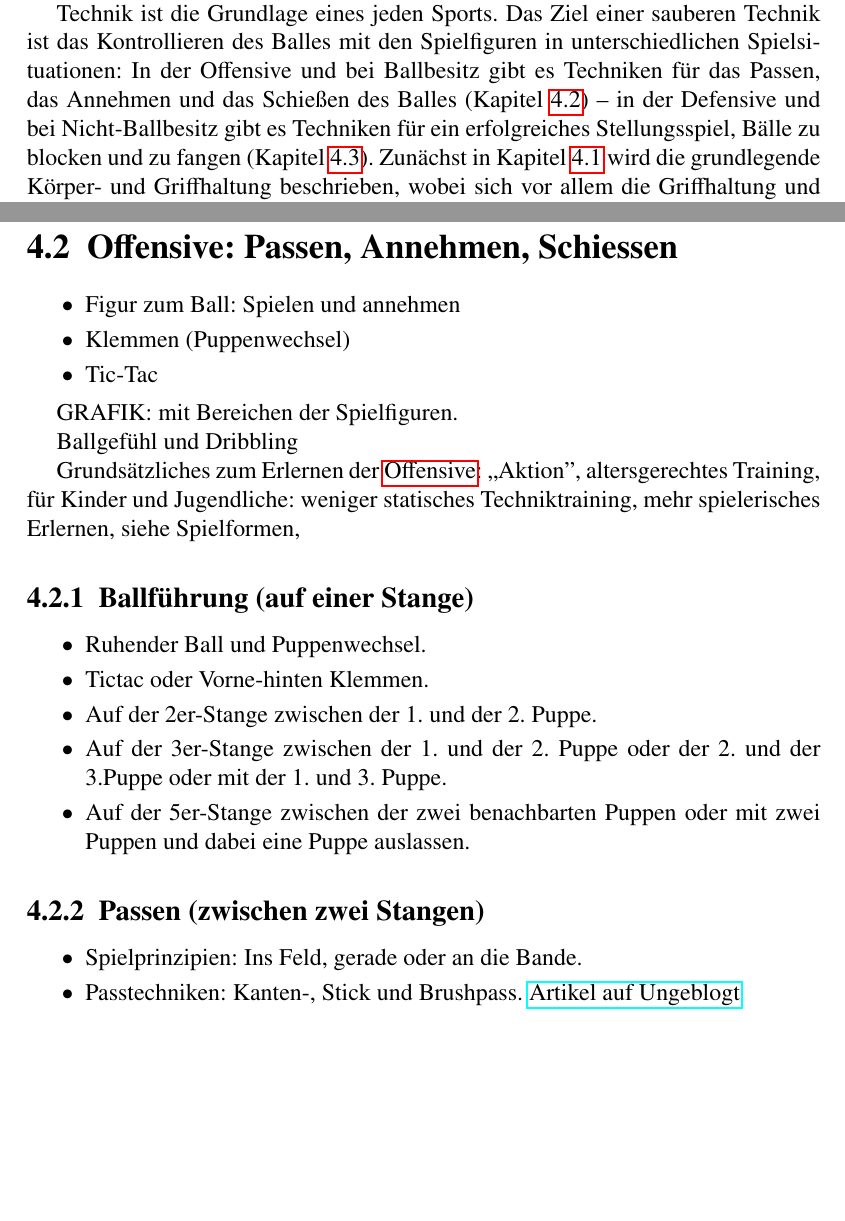
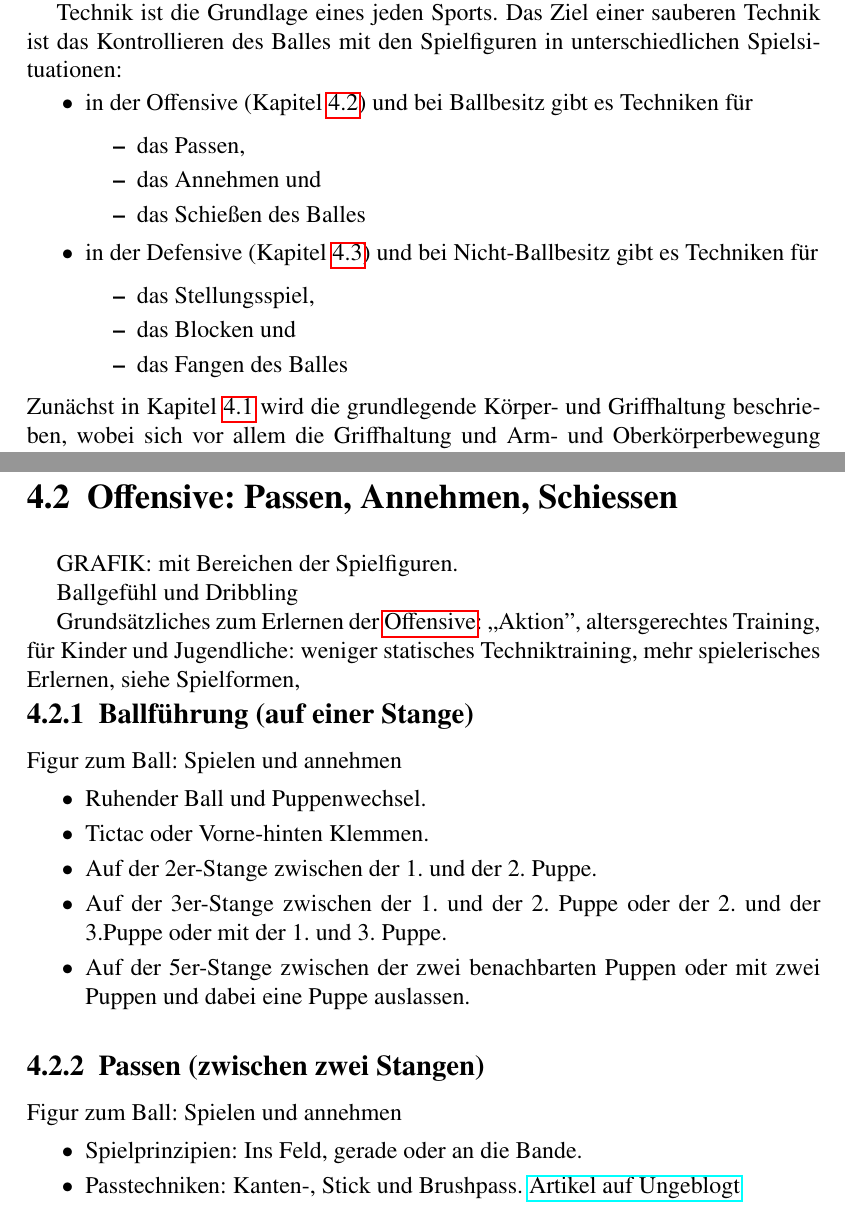
Before and after one commit to jandefoos/grundlagen, a LaTeX book (main.tex, which reads chap/technik.tex): two parts of pages 22 and 25 of 61, joined at a grey line, cut so that both start at the same text, the shorter picture padded with empty space. Compiled offline with pdfLaTeX.

Commit message:
Verbesserung Technik Einleitung und Anpassung Begriffe

```diff
--- a/chap/technik.tex
+++ b/chap/technik.tex
@@ -10,7 +10,20 @@ All diese Techniken sind notwendig für ein kontrolliertes Spiel -- was der eige
 
 Technik ist die Grundlage eines jeden Sports.
 Das Ziel einer sauberen Technik ist das Kontrollieren des Balles mit den Spielfiguren in unterschiedlichen Spielsituationen:
-In der Offensive und bei Ballbesitz gibt es Techniken für das Passen, das Annehmen und das Schießen des Balles (Kapitel \ref{technik:offensive}) -- in der Defensive und bei Nicht-Ballbesitz gibt es Techniken für ein erfolgreiches Stellungsspiel, Bälle zu blocken und zu fangen (Kapitel \ref{technik:defensive}).
+\begin{itemize}
+    \item in der Offensive (Kapitel \ref{technik:offensive}) und bei Ballbesitz gibt es Techniken für
+        \begin{itemize}
+            \item das Passen,
+            \item das Annehmen und
+            \item das Schießen des Balles
+        \end{itemize}
+    \item in der Defensive (Kapitel \ref{technik:defensive}) und bei Nicht-Ballbesitz gibt es Techniken für
+        \begin{itemize}
+            \item das Stellungsspiel,
+            \item das Blocken und
+            \item das Fangen des Balles
+        \end{itemize}
+\end{itemize}
 Zunächst in Kapitel \ref{technik:haltung} wird die grundlegende Körper- und Griffhaltung beschrieben, wobei sich vor allem die Griffhaltung und Arm- und Oberkörperbewegung beim Spielen der Techniken verändern kann.
 
 
@@ -87,13 +100,11 @@ Für die Schusstechniken Abroller/Front-Pin und Jet gibt es eine komplett andere
 
 
 %%%%%%%%%%%%%%%%%%%%%%%%%%%%%%%%%%%%%%%%%%%%%
+%%%%%%%%%%%%%%%%%%%%%%%%%%%%%%%%%%%%%%%%%%%%%
 \section{Offensive: Passen, Annehmen, Schiessen}
 \label{technik:offensive}
 
 \begin{itemize}
-\item Figur zum Ball: Spielen und annehmen
-\item Klemmen (Puppenwechsel)
-\item Tic-Tac
 \end{itemize}
 
 
@@ -104,8 +115,11 @@ Ballgefühl und Dribbling
 Grundsätzliches zum Erlernen der \gls{offensive}: ,,Aktion'', altersgerechtes Training,  für Kinder und Jugendliche: weniger statisches Techniktraining, mehr spielerisches Erlernen, siehe Spielformen,
 
 
+%%%%%%%%%%%%%%%%%%%%%%%%%%%%%%%%%%%%%%%%%%%%%
 \subsection{Ballführung (auf einer Stange)}
 \label{technik:offensive:eine}
+
+Figur zum Ball: Spielen und annehmen
 
 \begin{itemize}
 \item Ruhender Ball und Puppenwechsel.
@@ -116,8 +130,11 @@ Grundsätzliches zum Erlernen der \gls{offensive}: ,,Aktion'', altersgerechtes T
 \end{itemize}
 
 
+%%%%%%%%%%%%%%%%%%%%%%%%%%%%%%%%%%%%%%%%%%%%%
 \subsection{Passen (zwischen zwei Stangen)}
 \label{technik:offensive:zwei}
+
+Figur zum Ball: Spielen und annehmen
 
 \begin{itemize}
 \item Spielprinzipien: Ins Feld, gerade oder an die Bande.
```
Also changed, not shown: chap/technik.tex (3 more changed lines).
